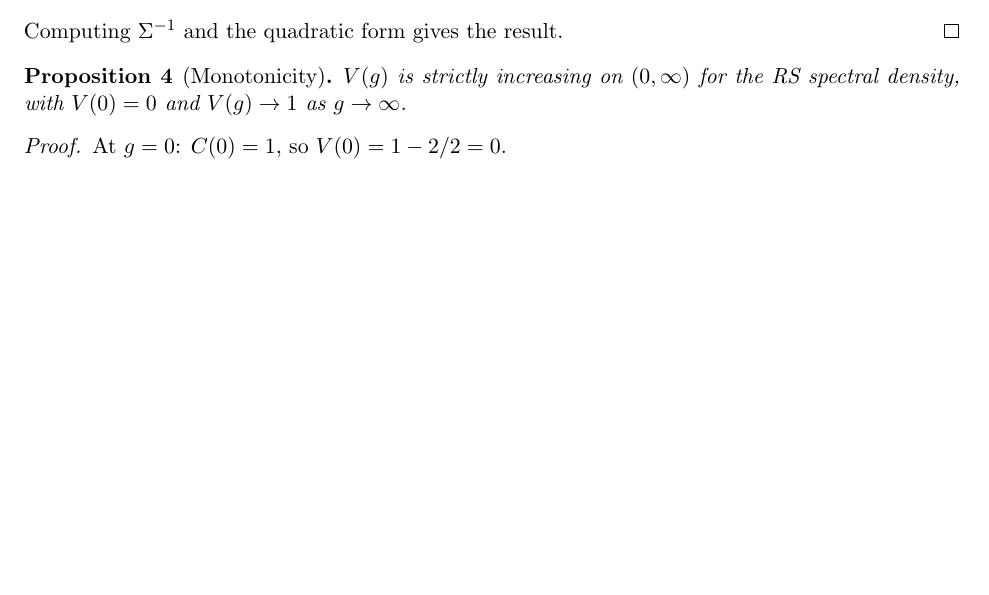
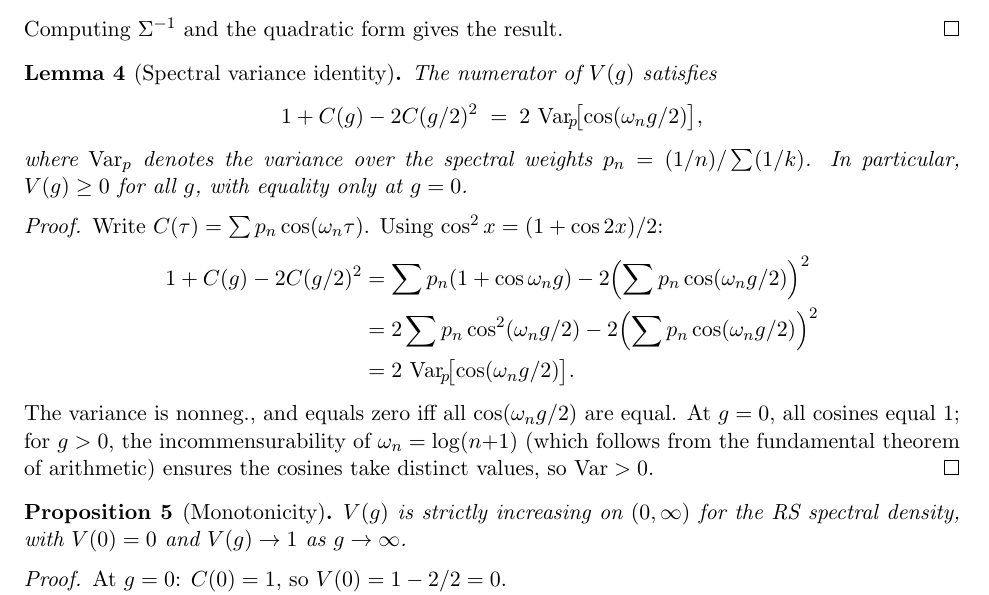
Before and after one commit to vaughanjt/RiemannHypothesisProof, a LaTeX paper (docs/r_positivity_theorem.tex): part of page 2 of 3 before the commit and part of page 2 of 4 after it, cut so that both start at the same text, the shorter picture padded with empty space. Compiled offline with pdfLaTeX.

Commit message:
feat: spectral variance identity — V(g) = 2*Var_p[cos(wg/2)]/(1+C(g)) >= 0
Key identity: the bridge variance numerator equals twice the variance of
cos(w_n g/2) over the spectral distribution. This is nonneg by definition,
zero only at g=0, and positive for g>0 by incommensurability of log(n+1).

This is the cleanest form of the r > 0 proof:
  V(g) > 0 for g > 0 => E[P|g] > 0 for g > 0
  E[P|g] increasing in core => Cov(g,P) > 0 => r > 0

Co-Authored-By: Claude Opus 4.6 (1M context) <noreply@anthropic.com>

```diff
--- a/docs/r_positivity_theorem.tex
+++ b/docs/r_positivity_theorem.tex
@@ -101,6 +101,30 @@ V(g) = C(0) - \mathbf{c}^T \Sigma^{-1} \mathbf{c}, \quad
 \mathbf{c} = \begin{pmatrix} C(g/2) \\ C(g/2) \end{pmatrix}.
 \]
 Computing $\Sigma^{-1}$ and the quadratic form gives the result.
+\end{proof}
+
+\begin{lemma}[Spectral variance identity]\label{lem:variance}
+The numerator of $V(g)$ satisfies
+\[
+1 + C(g) - 2C(g/2)^2 \;=\; 2\,\Var_{\!p}\!\bigl[\cos(\omega_n g/2)\bigr],
+\]
+where $\Var_p$ denotes the variance over the spectral weights $p_n = (1/n) / \sum (1/k)$.
+In particular, $V(g) \geq 0$ for all~$g$, with equality only at $g = 0$.
+\end{lemma}
+
+\begin{proof}
+Write $C(\tau) = \sum p_n \cos(\omega_n \tau)$.
+Using $\cos^2 x = (1+\cos 2x)/2$:
+\begin{align*}
+1 + C(g) - 2C(g/2)^2
+&= \sum p_n (1 + \cos \omega_n g) - 2\Bigl(\sum p_n \cos(\omega_n g/2)\Bigr)^2 \\
+&= 2\sum p_n \cos^2(\omega_n g/2) - 2\Bigl(\sum p_n \cos(\omega_n g/2)\Bigr)^2 \\
+&= 2\,\Var_{\!p}\!\bigl[\cos(\omega_n g/2)\bigr].
+\end{align*}
+The variance is nonneg., and equals zero iff all $\cos(\omega_n g/2)$ are equal.
+At $g=0$, all cosines equal~$1$; for $g>0$, the incommensurability of
+$\omega_n = \log(n{+}1)$ (which follows from the fundamental theorem of arithmetic)
+ensures the cosines take distinct values, so $\Var > 0$.
 \end{proof}
 
 \begin{proposition}[Monotonicity]\label{prop:mono}
```
